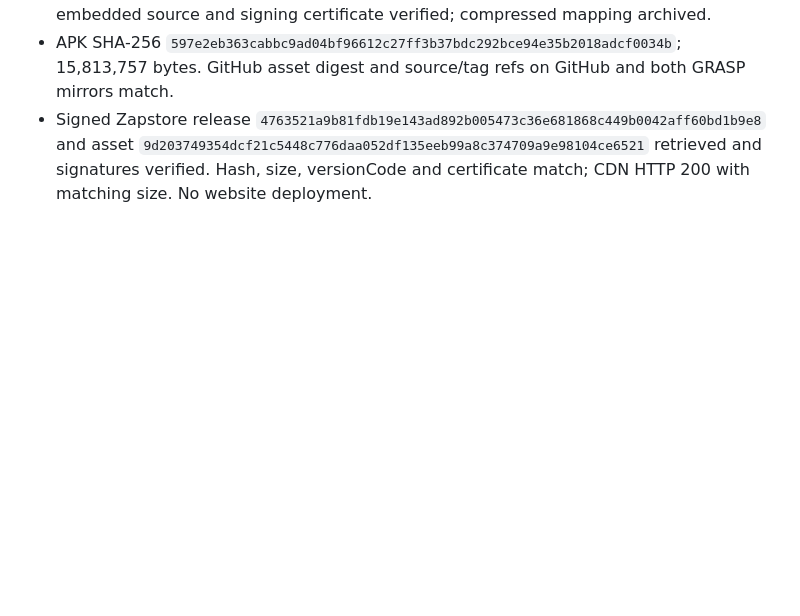
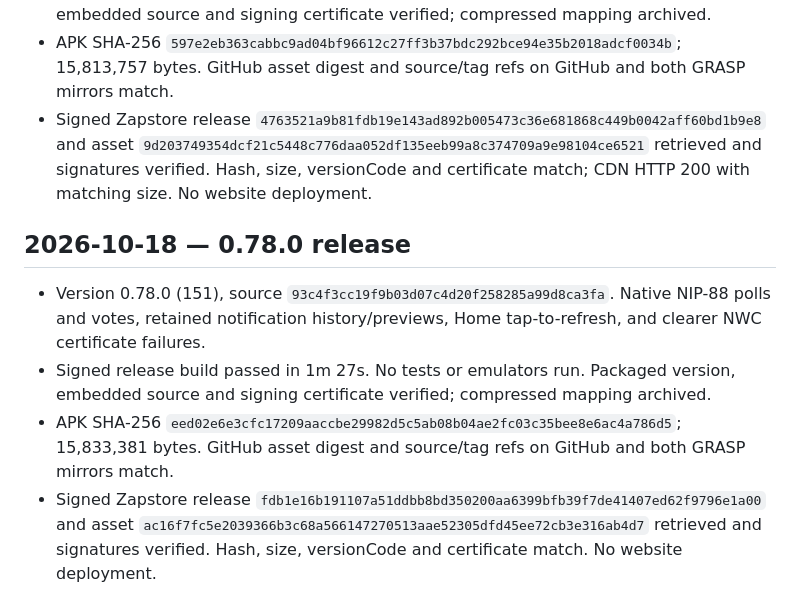
Before and after one commit to Sebastix/plume, a Markdown page: docs/VALIDATION.md, the part around the change. GitHub-like rendering; blank space fills up the shorter version.

Commit message:
docs: record 0.78.0 release verification

```diff
--- a/docs/VALIDATION.md
+++ b/docs/VALIDATION.md
@@ -1497,3 +1497,11 @@ Confirmed the Eurosky getBlob URL shown in the report returns HTTP 200 and image
 - Signed release build passed in 1m 17s. No tests or emulators run. Packaged version, embedded source and signing certificate verified; compressed mapping archived.
 - APK SHA-256 `597e2eb363cabbc9ad04bf96612c27ff3b37bdc292bce94e35b2018adcf0034b`; 15,813,757 bytes. GitHub asset digest and source/tag refs on GitHub and both GRASP mirrors match.
 - Signed Zapstore release `4763521a9b81fdb19e143ad892b005473c36e681868c449b0042aff60bd1b9e8` and asset `9d203749354dcf21c5448c776daa052df135eeb99a8c374709a9e98104ce6521` retrieved and signatures verified. Hash, size, versionCode and certificate match; CDN HTTP 200 with matching size. No website deployment.
+
+
+## 2026-10-18 — 0.78.0 release
+
+- Version 0.78.0 (151), source `93c4f3cc19f9b03d07c4d20f258285a99d8ca3fa`. Native NIP-88 polls and votes, retained notification history/previews, Home tap-to-refresh, and clearer NWC certificate failures.
+- Signed release build passed in 1m 27s. No tests or emulators run. Packaged version, embedded source and signing certificate verified; compressed mapping archived.
+- APK SHA-256 `eed02e6e3cfc17209aaccbe29982d5c5ab08b04ae2fc03c35bee8e6ac4a786d5`; 15,833,381 bytes. GitHub asset digest and source/tag refs on GitHub and both GRASP mirrors match.
+- Signed Zapstore release `fdb1e16b191107a51ddbb8bd350200aa6399bfb39f7de41407ed62f9796e1a00` and asset `ac16f7fc5e2039366b3c68a566147270513aae52305dfd45ee72cb3e316ab4d7` retrieved and signatures verified. Hash, size, versionCode and certificate match. No website deployment.
```
